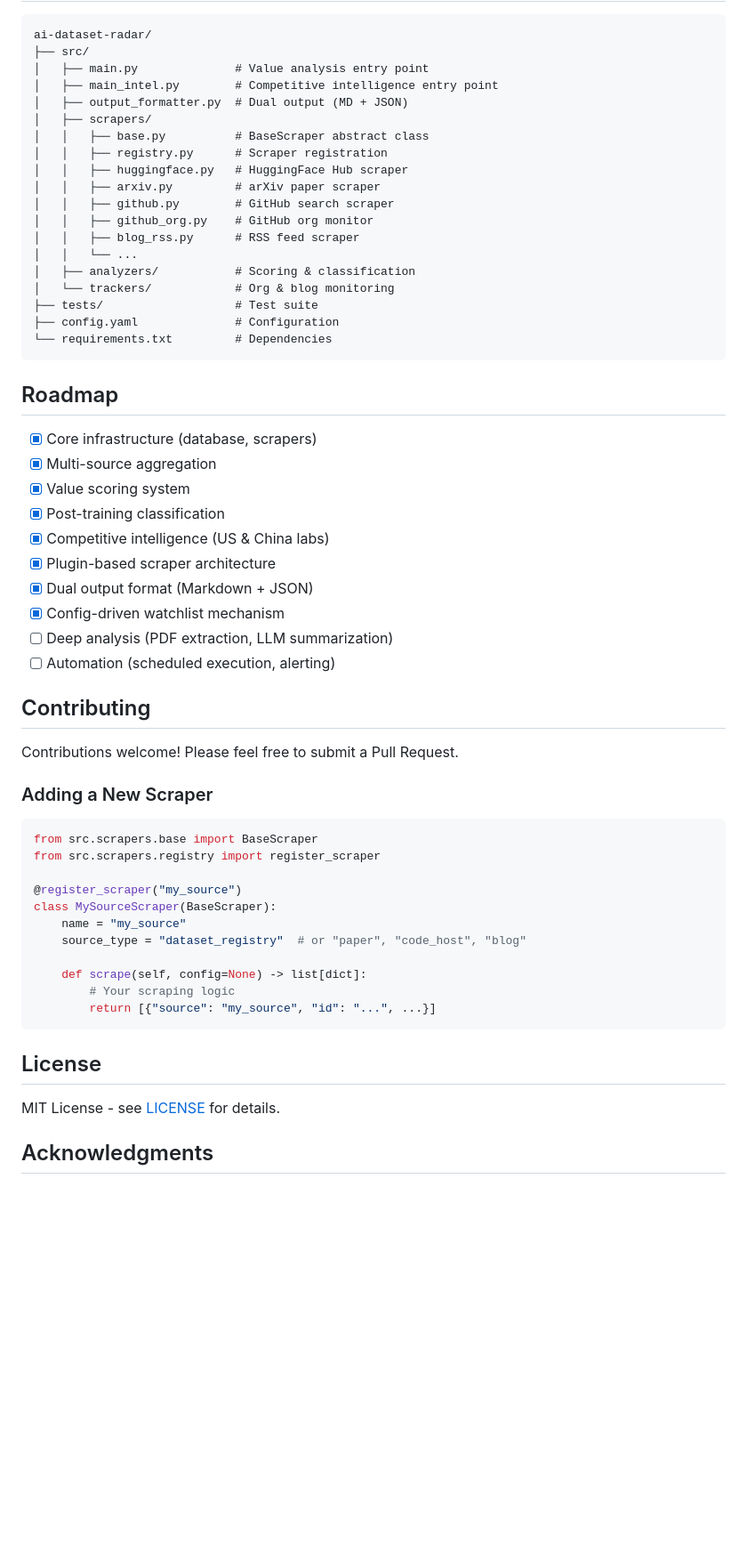
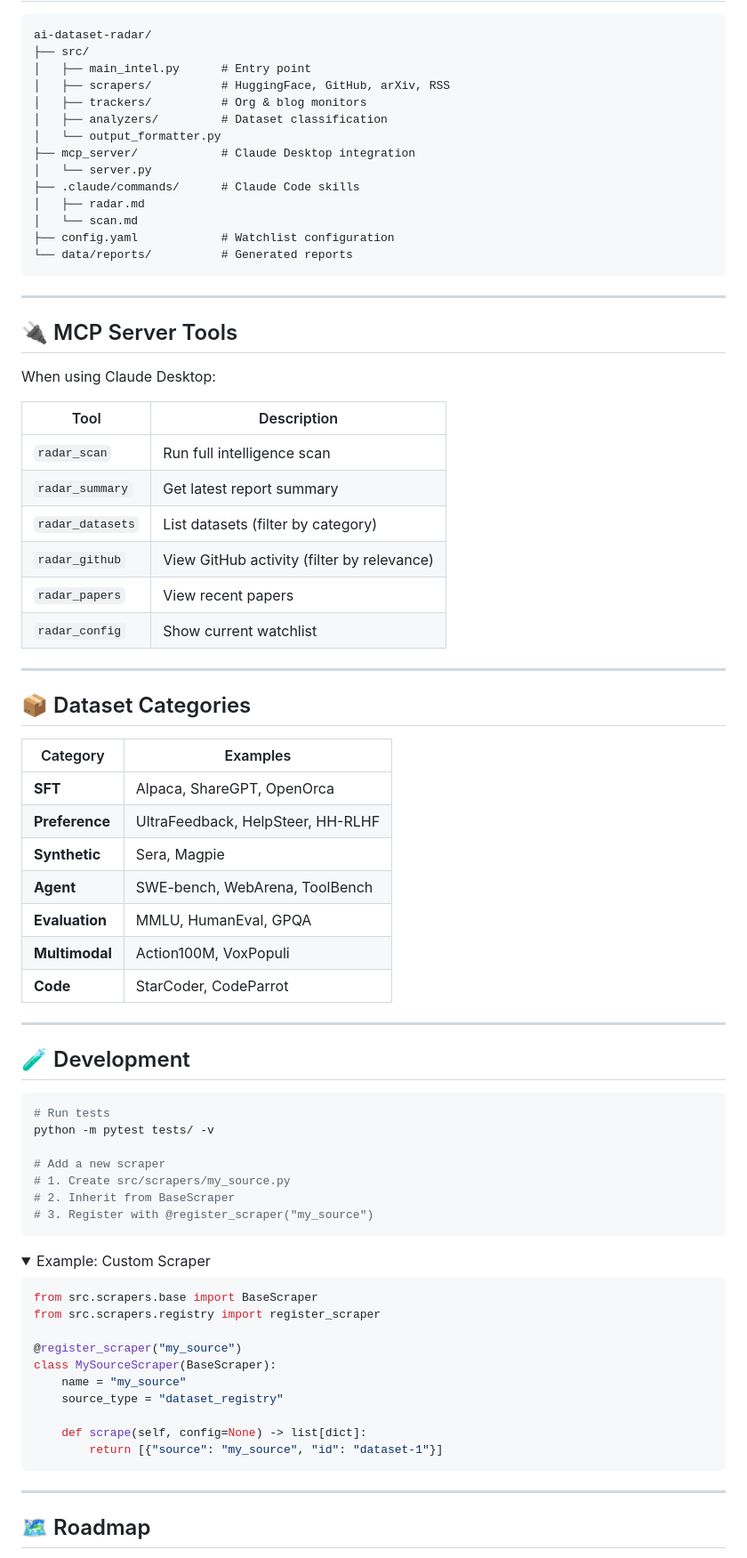
Before and after one commit to liuxiaotong/ai-dataset-radar, a Markdown page: README.md, the part around one of its changes. Shown at 89% size. Drawn GitHub-style; folded sections open; blank space fills up the shorter version.

````diff
--- a/README.md
+++ b/README.md
@@ -314,43 +152,65 @@ python src/main.py --value-analysis --min-score 60
 ```
 ai-dataset-radar/
 ├── src/
-│   ├── main.py              # Value analysis entry point
-│   ├── main_intel.py        # Competitive intelligence entry point
-│   ├── output_formatter.py  # Dual output (MD + JSON)
-│   ├── scrapers/
-│   │   ├── base.py          # BaseScraper abstract class
-│   │   ├── registry.py      # Scraper registration
-│   │   ├── huggingface.py   # HuggingFace Hub scraper
-│   │   ├── arxiv.py         # arXiv paper scraper
-│   │   ├── github.py        # GitHub search scraper
-│   │   ├── github_org.py    # GitHub org monitor
-│   │   ├── blog_rss.py      # RSS feed scraper
-│   │   └── ...
-│   ├── analyzers/           # Scoring & classification
-│   └── trackers/            # Org & blog monitoring
-├── tests/                   # Test suite
-├── config.yaml              # Configuration
-└── requirements.txt         # Dependencies
+│   ├── main_intel.py      # Entry point
+│   ├── scrapers/          # HuggingFace, GitHub, arXiv, RSS
+│   ├── trackers/          # Org & blog monitors
+│   ├── analyzers/         # Dataset classification
+│   └── output_formatter.py
+├── mcp_server/            # Claude Desktop integration
+│   └── server.py
+├── .claude/commands/      # Claude Code skills
+│   ├── radar.md
+│   └── scan.md
+├── config.yaml            # Watchlist configuration
+└── data/reports/          # Generated reports
 ```
 
-## Roadmap
+---
 
-- [x] Core infrastructure (database, scrapers)
-- [x] Multi-source aggregation
-- [x] Value scoring system
-- [x] Post-training classification
-- [x] Competitive intelligence (US & China labs)
-- [x] Plugin-based scraper architecture
-- [x] Dual output format (Markdown + JSON)
-- [x] Config-driven watchlist mechanism
-- [ ] Deep analysis (PDF extraction, LLM summarization)
-- [ ] Automation (scheduled execution, alerting)
+## 🔌 MCP Server Tools
 
-## Contributing
+When using Claude Desktop:
 
-Contributions welcome! Please feel free to submit a Pull Request.
+| Tool | Description |
+|------|-------------|
+| `radar_scan` | Run full intelligence scan |
+| `radar_summary` | Get latest report summary |
+| `radar_datasets` | List datasets (filter by category) |
+| `radar_github` | View GitHub activity (filter by relevance) |
+| `radar_papers` | View recent papers |
+| `radar_config` | Show current watchlist |
 
-### Adding a New Scraper
+---
+
+## 📦 Dataset Categories
+
+| Category | Examples |
+|----------|----------|
+| **SFT** | Alpaca, ShareGPT, OpenOrca |
+| **Preference** | UltraFeedback, HelpSteer, HH-RLHF |
+| **Synthetic** | Sera, Magpie |
+| **Agent** | SWE-bench, WebArena, ToolBench |
+| **Evaluation** | MMLU, HumanEval, GPQA |
+| **Multimodal** | Action100M, VoxPopuli |
+| **Code** | StarCoder, CodeParrot |
+
+---
+
+## 🧪 Development
+
+```bash
+# Run tests
+python -m pytest tests/ -v
+
+# Add a new scraper
+# 1. Create src/scrapers/my_source.py
+# 2. Inherit from BaseScraper
+# 3. Register with @register_scraper("my_source")
+```
+
+<details>
+<summary>Example: Custom Scraper</summary>
 
 ```python
 from src.scrapers.base import BaseScraper
@@ -359,16 +219,15 @@ from src.scrapers.registry import register_scraper
 @register_scraper("my_source")
 class MySourceScraper(BaseScraper):
     name = "my_source"
-    source_type = "dataset_registry"  # or "paper", "code_host", "blog"
+    source_type = "dataset_registry"
 
     def scrape(self, config=None) -> list[dict]:
-        # Your scraping logic
-        return [{"source": "my_source", "id": "...", ...}]
+        return [{"source": "my_source", "id": "dataset-1"}]
 ```
 
-## License
+</details>
 
-MIT License - see [LICENSE](LICENSE) for details.
+---
 
-## Acknowledgments
+## 🗺️ Roadmap
 
````
Also changed, not shown: other parts of README.md (+120 -259 lines).
